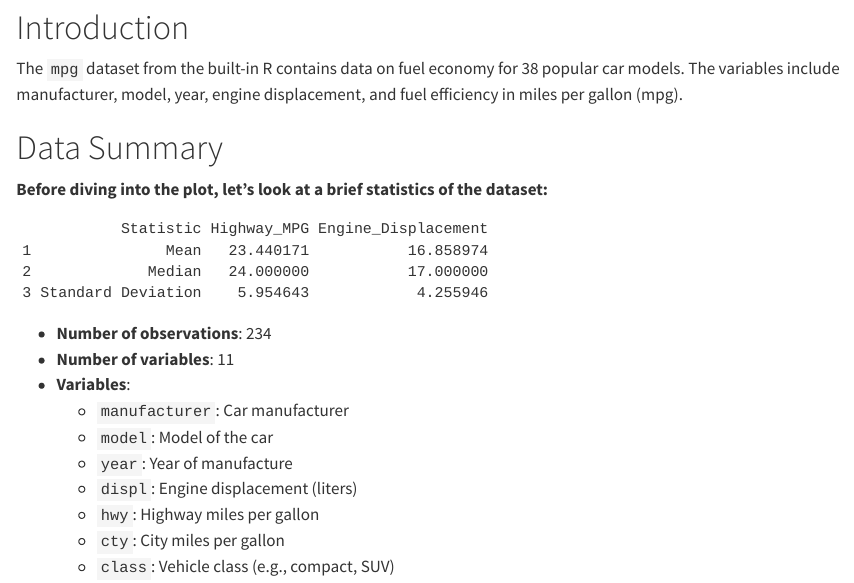
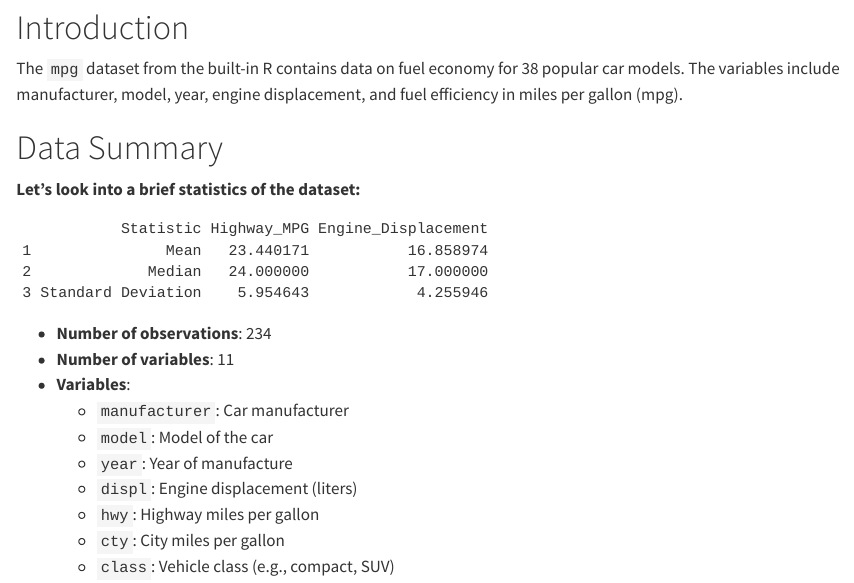
Before and after one commit to StanleyPrakashJoseph/HW2, a Quarto document (MPG Dataset Analysis_HW1.qmd): the page in a window 1100 px wide, from 160 px down. Rendered offline with R 4.5, knitr and Pandoc in place of Quarto, with nearby package versions.

Commit message:
Changes made to the statement under Data Summary

````diff
--- a/MPG Dataset Analysis_HW1.qmd
+++ b/MPG Dataset Analysis_HW1.qmd
@@ -13,7 +13,7 @@ The `mpg` dataset from the built-in R contains data on fuel economy for 38 popul
 
 # Data Summary
 
-**Before diving into the plot, let's look at a brief statistics of the dataset:**
+**Let's look into a brief statistics of the dataset:**
 
 ```{r echo=FALSE}
 #| warning: false
````
